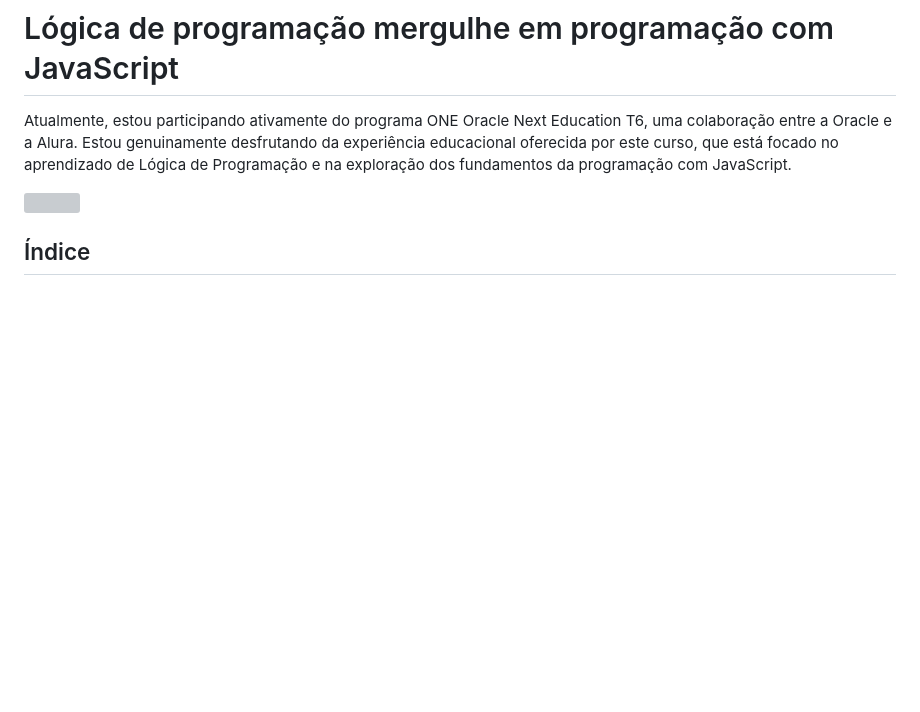
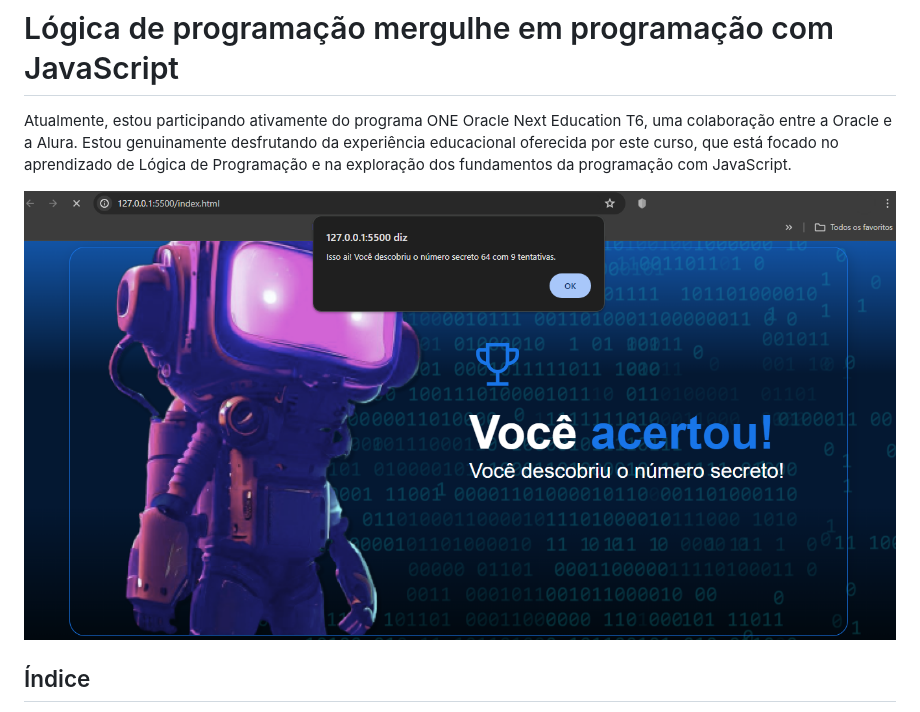
Before and after one commit to ClaudioMendonca-Eng/Alura-Oracle-logicadeprog-JavaScript, a Markdown page: README.md, the part around the change. Rendered like a GitHub page; blank space fills up the shorter version; grey boxes are pictures that could not be loaded.

```diff
--- a/README.md
+++ b/README.md
@@ -3,7 +3,7 @@
 
 Atualmente, estou participando ativamente do programa ONE Oracle Next Education T6, uma colaboração entre a Oracle e a Alura. Estou genuinamente desfrutando da experiência educacional oferecida por este curso, que está focado no aprendizado de Lógica de Programação e na exploração dos fundamentos da programação com JavaScript.
 
-![](img/imagemgamer.png.png)
+![](img/imagemgamer.png)
 
 ## Índice
 
```
